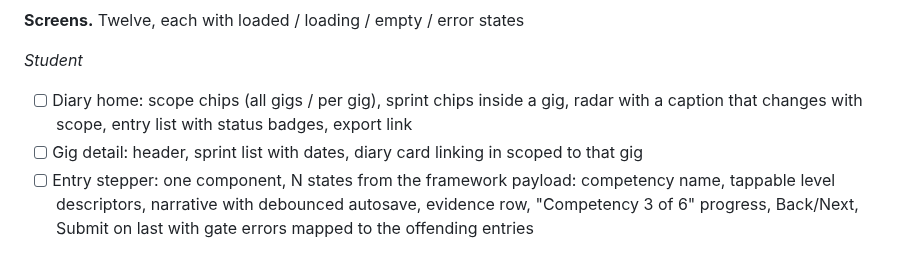
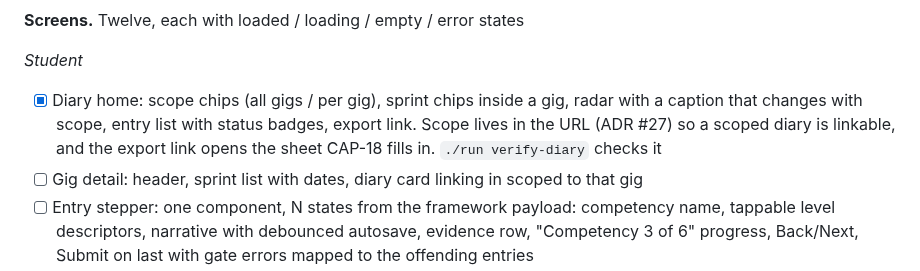
Before and after one commit to theintonerzero/cse3cap, a Markdown page: docs/Stack-and-Build-Scope.md, the part around the change. GitHub-like rendering.

```diff
--- a/docs/Stack-and-Build-Scope.md
+++ b/docs/Stack-and-Build-Scope.md
@@ -156,8 +156,10 @@ README.md                setup, connection details, the three tokens
 **Screens.** Twelve, each with loaded / loading / empty / error states
 
 *Student*
-- [ ] Diary home: scope chips (all gigs / per gig), sprint chips inside a gig, radar with
-      a caption that changes with scope, entry list with status badges, export link
+- [x] Diary home: scope chips (all gigs / per gig), sprint chips inside a gig, radar with
+      a caption that changes with scope, entry list with status badges, export link.
+      Scope lives in the URL (ADR #27) so a scoped diary is linkable, and the export link
+      opens the sheet CAP-18 fills in. `./run verify-diary` checks it
 - [ ] Gig detail: header, sprint list with dates, diary card linking in scoped to that gig
 - [ ] Entry stepper: one component, N states from the framework payload: competency name,
       tappable level descriptors, narrative with debounced autosave, evidence row,
```
Also changed, not shown: README.md (+5 -5 lines), web/README.md (+20 -5 lines).
